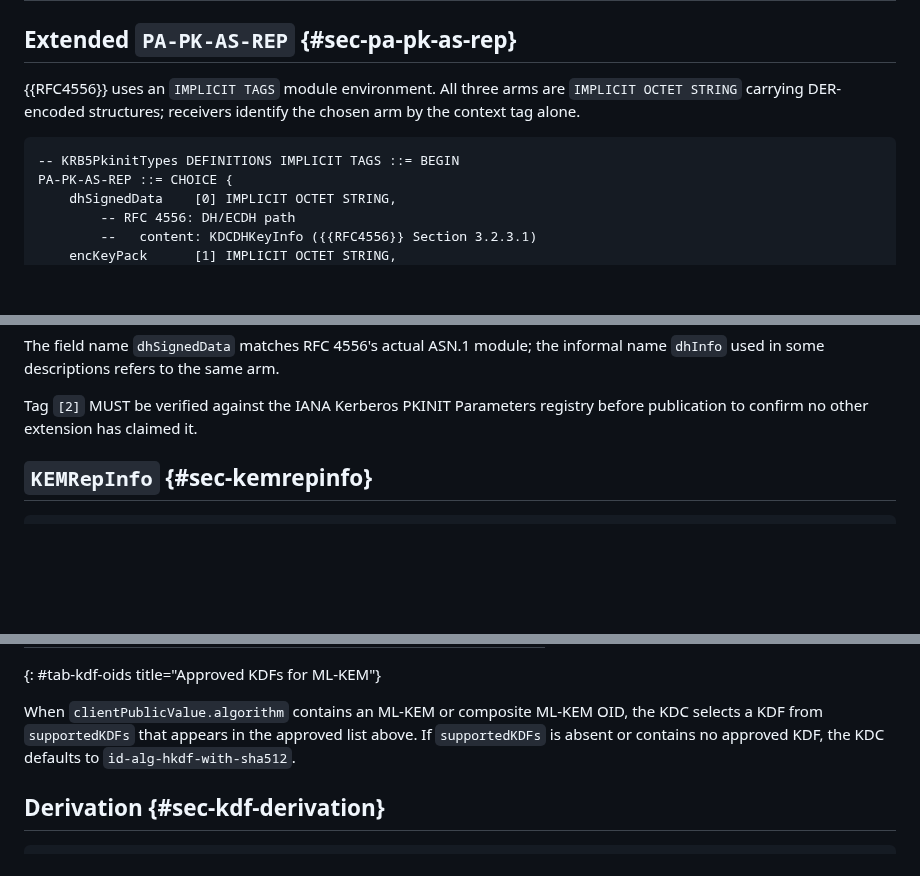
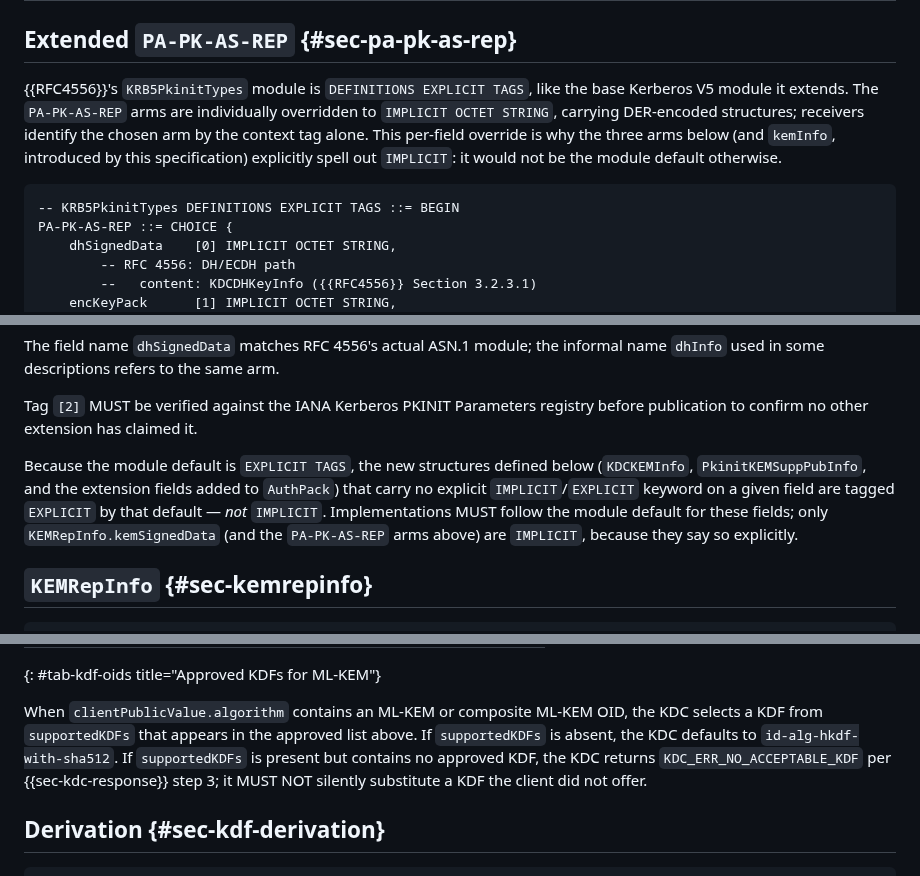
Before and after one commit to abbra/kitten-pkinit-pqc, a Markdown page: draft-bokovoy-kitten-pkinit-pqc.md, 3 parts joined by grey strips. Drawn GitHub-style; blank space fills up the shorter version.

Commit message:
Fix EXPLICIT vs IMPLICIT from RFC4556
Clarify PKINIT ASN.1 tagging semantics and KDF selection behavior for
ML-KEM usage in PA-PK-AS-REP.

Correct the KRB5PkinitTypes module to use EXPLICIT TAGS and explain
the per-field IMPLICIT overrides for PA-PK-AS-REP and related
structures.

Clarify that new PQC-related structures without explicit tagging
keywords default to EXPLICIT TAGS and require implementations to follow
the module default.

Refine KDF selection rules so that absence of supportedKDFs defaults to
HKDF-SHA512, while an offered set containing no approved KDF results in
a KDC_ERR_NO_ACCEPTABLE_KDF error instead of silent substitution.

Signed-off-by: Alexander Bokovoy <abokovoy@redhat.com>

```diff
--- a/draft-bokovoy-kitten-pkinit-pqc.md
+++ b/draft-bokovoy-kitten-pkinit-pqc.md
@@ -192,12 +192,16 @@ algorithm family:
 
 ## Extended `PA-PK-AS-REP` {#sec-pa-pk-as-rep}
 
-{{RFC4556}} uses an `IMPLICIT TAGS` module environment.  All three arms
-are `IMPLICIT OCTET STRING` carrying DER-encoded structures; receivers
-identify the chosen arm by the context tag alone.
+{{RFC4556}}'s `KRB5PkinitTypes` module is `DEFINITIONS EXPLICIT TAGS`,
+like the base Kerberos V5 module it extends.  The `PA-PK-AS-REP` arms are
+individually overridden to `IMPLICIT OCTET STRING`, carrying DER-encoded
+structures; receivers identify the chosen arm by the context tag alone.
+This per-field override is why the three arms below (and `kemInfo`,
+introduced by this specification) explicitly spell out `IMPLICIT`: it
+would not be the module default otherwise.
 
 ~~~ asn1
--- KRB5PkinitTypes DEFINITIONS IMPLICIT TAGS ::= BEGIN
+-- KRB5PkinitTypes DEFINITIONS EXPLICIT TAGS ::= BEGIN
 PA-PK-AS-REP ::= CHOICE {
     dhSignedData    [0] IMPLICIT OCTET STRING,
         -- RFC 4556: DH/ECDH path
@@ -218,6 +222,14 @@ arm.
 
 Tag `[2]` MUST be verified against the IANA Kerberos PKINIT Parameters
 registry before publication to confirm no other extension has claimed it.
+
+Because the module default is `EXPLICIT TAGS`, the new structures
+defined below (`KDCKEMInfo`, `PkinitKEMSuppPubInfo`, and the extension
+fields added to `AuthPack`) that carry no explicit `IMPLICIT`/`EXPLICIT`
+keyword on a given field are tagged `EXPLICIT` by that default —
+*not* `IMPLICIT`. Implementations MUST follow the module default for
+these fields; only `KEMRepInfo.kemSignedData` (and the `PA-PK-AS-REP`
+arms above) are `IMPLICIT`, because they say so explicitly.
 
 ## `KEMRepInfo` {#sec-kemrepinfo}
 
@@ -489,8 +501,11 @@ id-alg-hkdf-with-sha512 OBJECT IDENTIFIER ::=
 
 When `clientPublicValue.algorithm` contains an ML-KEM or composite ML-KEM
 OID, the KDC selects a KDF from `supportedKDFs` that appears in the
-approved list above. If `supportedKDFs` is absent or contains no approved
-KDF, the KDC defaults to `id-alg-hkdf-with-sha512`.
+approved list above. If `supportedKDFs` is absent, the KDC defaults to
+`id-alg-hkdf-with-sha512`. If `supportedKDFs` is present but contains no
+approved KDF, the KDC returns `KDC_ERR_NO_ACCEPTABLE_KDF` per
+{{sec-kdc-response}} step 3; it MUST NOT silently substitute a KDF the
+client did not offer.
 
 ## Derivation {#sec-kdf-derivation}
 
```
